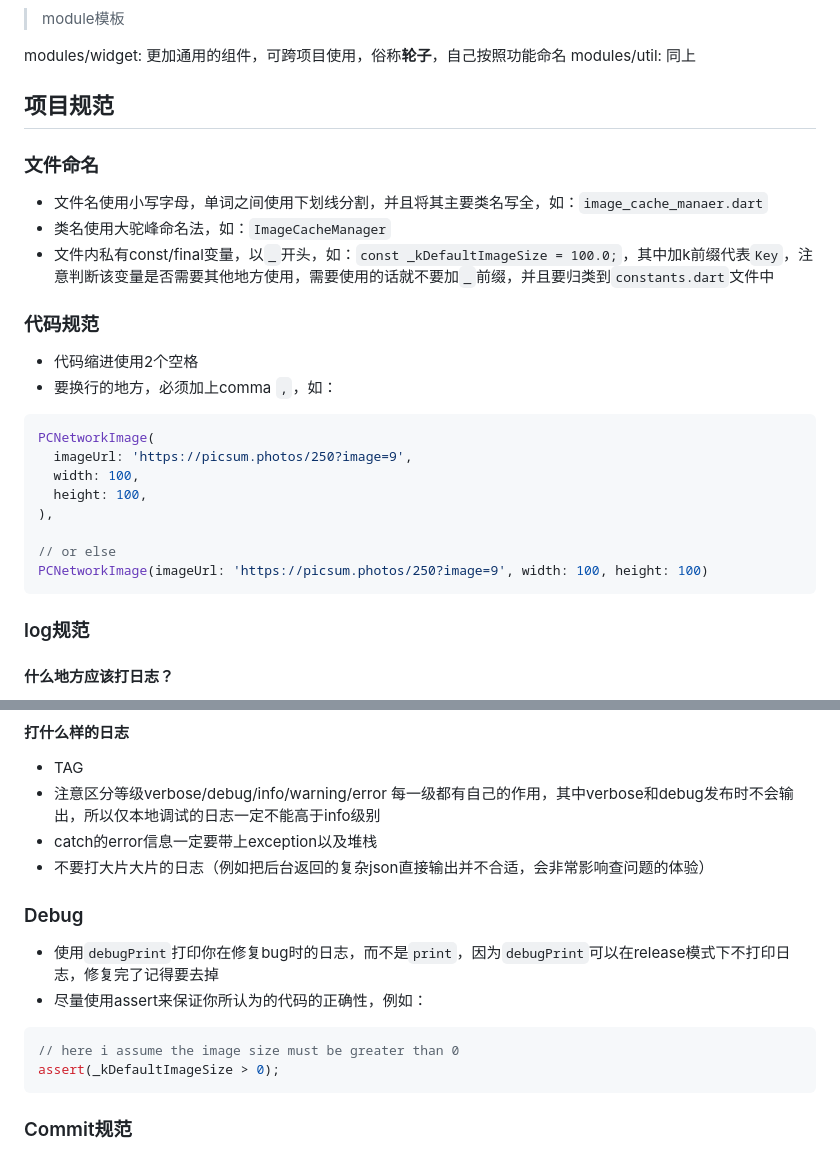
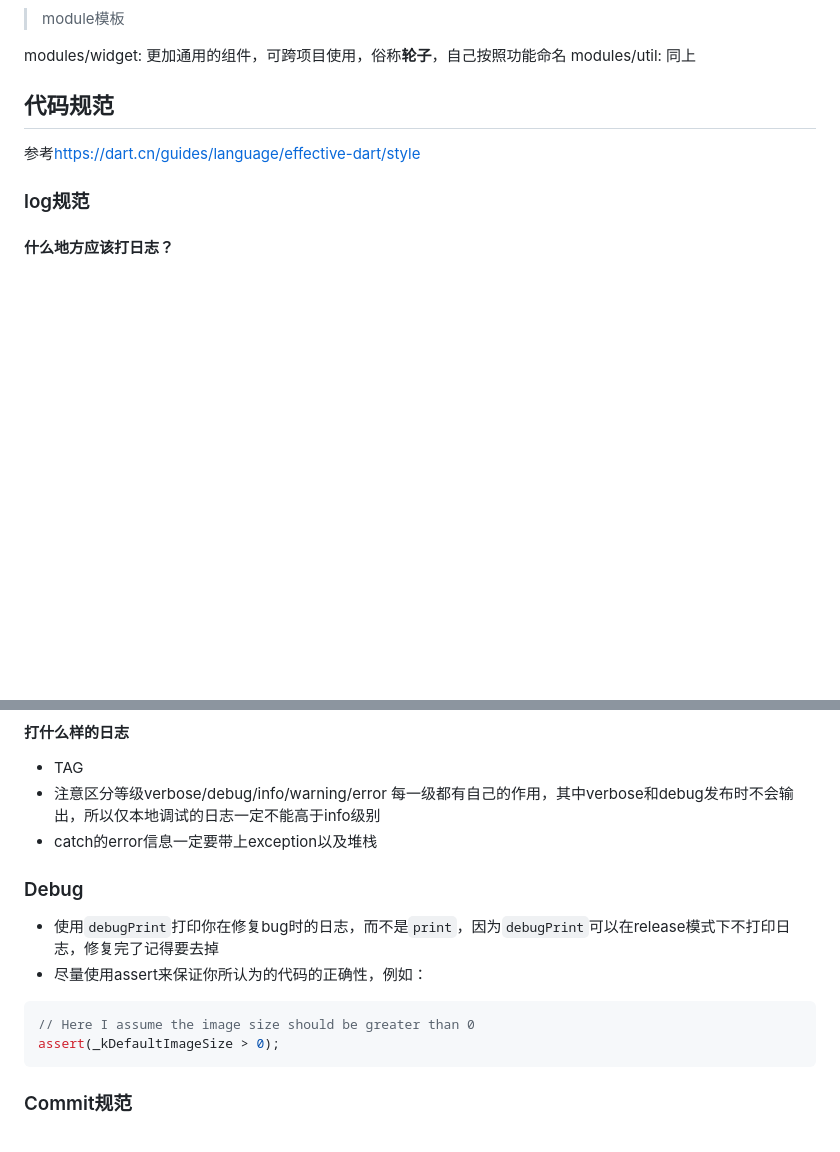
Before and after one commit to xhzq233/pivot_chat, a Markdown page: README.md, 2 parts joined by grey strips. Drawn GitHub-style; blank space fills up the shorter version.

Commit message:
add: 调整语法问题和内容

````diff
--- a/README.md
+++ b/README.md
@@ -66,29 +66,10 @@ let's start coding🚀!
 modules/widget: 更加通用的组件，可跨项目使用，俗称**轮子**，自己按照功能命名
 modules/util: 同上
 
-## 项目规范
+## 代码规范
 
-### 文件命名
 
-- 文件名使用小写字母，单词之间使用下划线分割，并且将其主要类名写全，如：`image_cache_manaer.dart`
-- 类名使用大驼峰命名法，如：`ImageCacheManager`
-- 文件内私有const/final变量，以`_`开头，如：`const _kDefaultImageSize = 100.0;`，其中加k前缀代表`Key`，注意判断该变量是否需要其他地方使用，需要使用的话就不要加`_`前缀，并且要归类到`constants.dart`文件中
-
-### 代码规范
-
-- 代码缩进使用2个空格
-- 要换行的地方，必须加上comma `,`，如：
-
-```dart
-PCNetworkImage(
-  imageUrl: 'https://picsum.photos/250?image=9',
-  width: 100,
-  height: 100,
-),
-
-// or else
-PCNetworkImage(imageUrl: 'https://picsum.photos/250?image=9', width: 100, height: 100)
-```
+参考[https://dart.cn/guides/language/effective-dart/style](https://dart.cn/guides/language/effective-dart/style)
 
 ### log规范
 
@@ -109,7 +90,6 @@ PCNetworkImage(imageUrl: 'https://picsum.photos/250?image=9', width: 100, height
 - TAG
 - 注意区分等级verbose/debug/info/warning/error 每一级都有自己的作用，其中verbose和debug发布时不会输出，所以仅本地调试的日志一定不能高于info级别
 - catch的error信息一定要带上exception以及堆栈
-- 不要打大片大片的日志（例如把后台返回的复杂json直接输出并不合适，会非常影响查问题的体验）
 
 ### Debug
 
@@ -117,7 +97,7 @@ PCNetworkImage(imageUrl: 'https://picsum.photos/250?image=9', width: 100, height
 - 尽量使用assert来保证你所认为的代码的正确性，例如：
 
 ```dart
-// here i assume the image size must be greater than 0
+// Here I assume the image size should be greater than 0
 assert(_kDefaultImageSize > 0);
 ```
 
````
